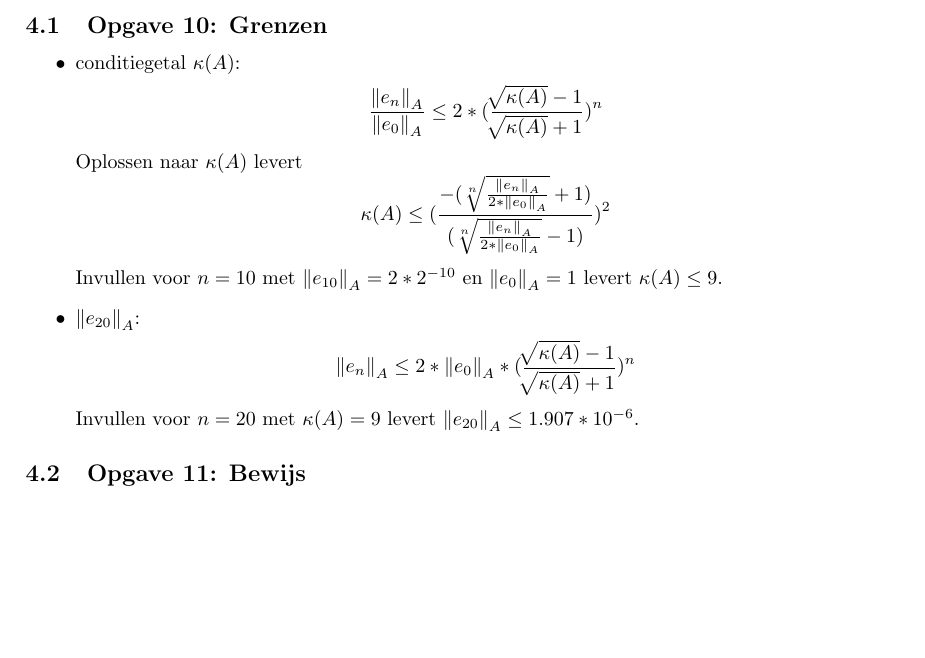
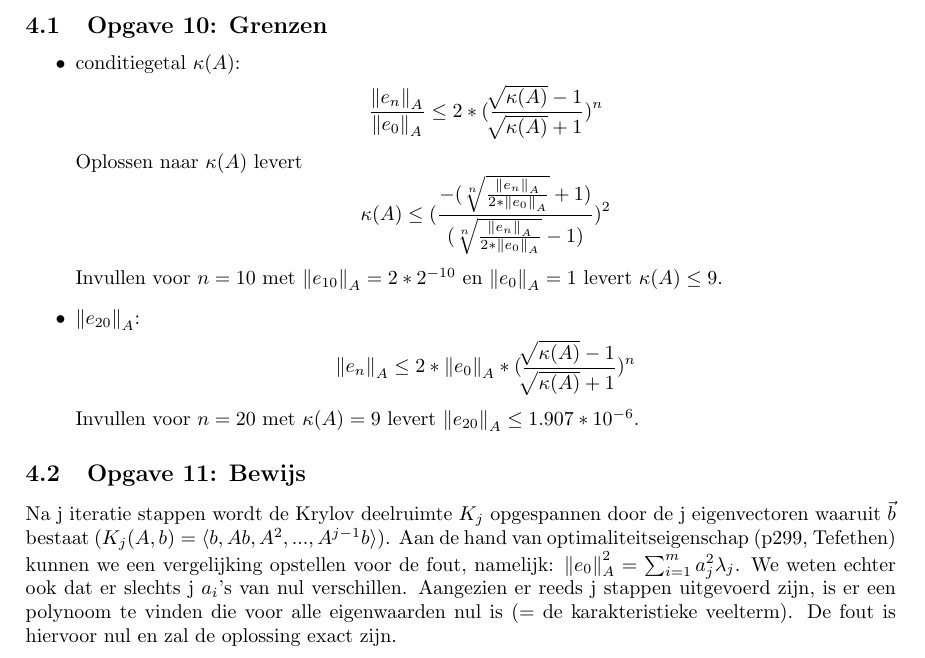
Before and after one commit to BoKleynen/NMB-Practicum-2, a LaTeX document (Verslag/NMBPracticum2.tex): part of page 6 of 6, cut so that both start at the same text, the shorter picture padded with empty space. Compiled offline with pdfLaTeX.

Commit message:
Opgave 11

```diff
--- a/Verslag/NMBPracticum2.tex
+++ b/Verslag/NMBPracticum2.tex
@@ -196,6 +196,6 @@ tan(2\theta) = \frac{2d}{b-a}
 	\end{itemize}
 
 \opgave{11: Bewijs}\label{sec:oef11}
-
+Na j iteratie stappen wordt de Krylov deelruimte $K_j$ opgespannen door de j eigenvectoren waaruit $\vec{b}$ bestaat ($K_j(A,b) = \langle b, Ab, A^2,... ,A^{j-1}b \rangle $). Aan de hand van optimaliteitseigenschap (p299, Tefethen) kunnen we een vergelijking opstellen voor de fout, namelijk: $\norm{e_0}_A^2 = \sum_{i=1}^m a_j^2 \lambda_j$. We weten echter ook dat er slechts j $a_i$'s van nul verschillen. Aangezien er reeds j stappen uitgevoerd zijn, is er een polynoom te vinden die voor alle eigenwaarden nul is (= de karakteristieke veelterm). De fout is hiervoor nul en zal de oplossing exact zijn.
 
 \end{document}
```
